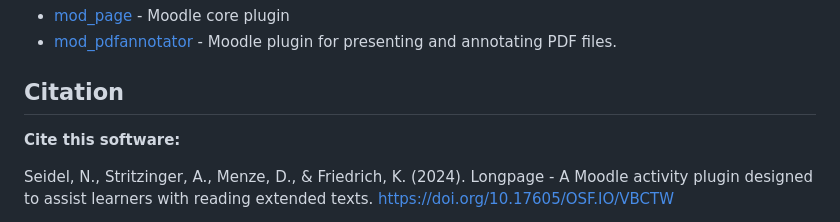
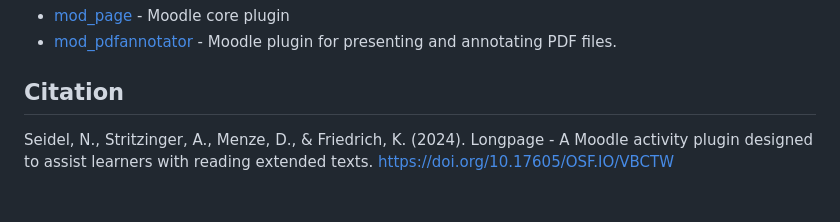
Before and after one commit to CATALPAresearch/mod_longpage, a Markdown page: readme.md, the part around the change. Drawn GitHub-style; blank space fills up the shorter version.

```diff
--- a/readme.md
+++ b/readme.md
@@ -217,8 +217,6 @@ This software uses the following open source packages:
 
 ## Citation
 
-**Cite this software:**
-
 Seidel, N., Stritzinger, A., Menze, D., & Friedrich, K. (2024). Longpage - A Moodle activity plugin designed to assist learners with reading extended texts. https://doi.org/10.17605/OSF.IO/VBCTW
 
 > @misc{Seidel2024-MoodleLongpage,
```
